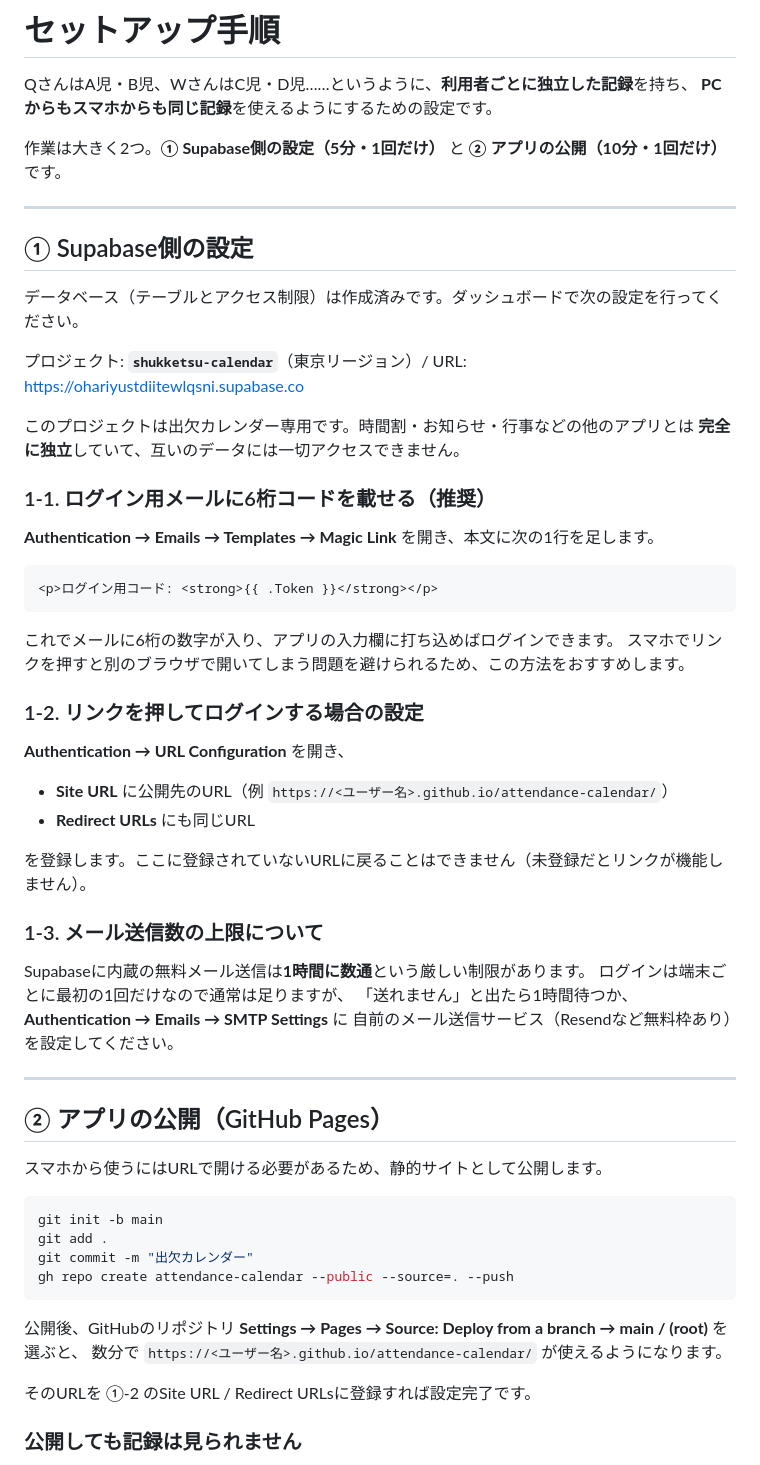
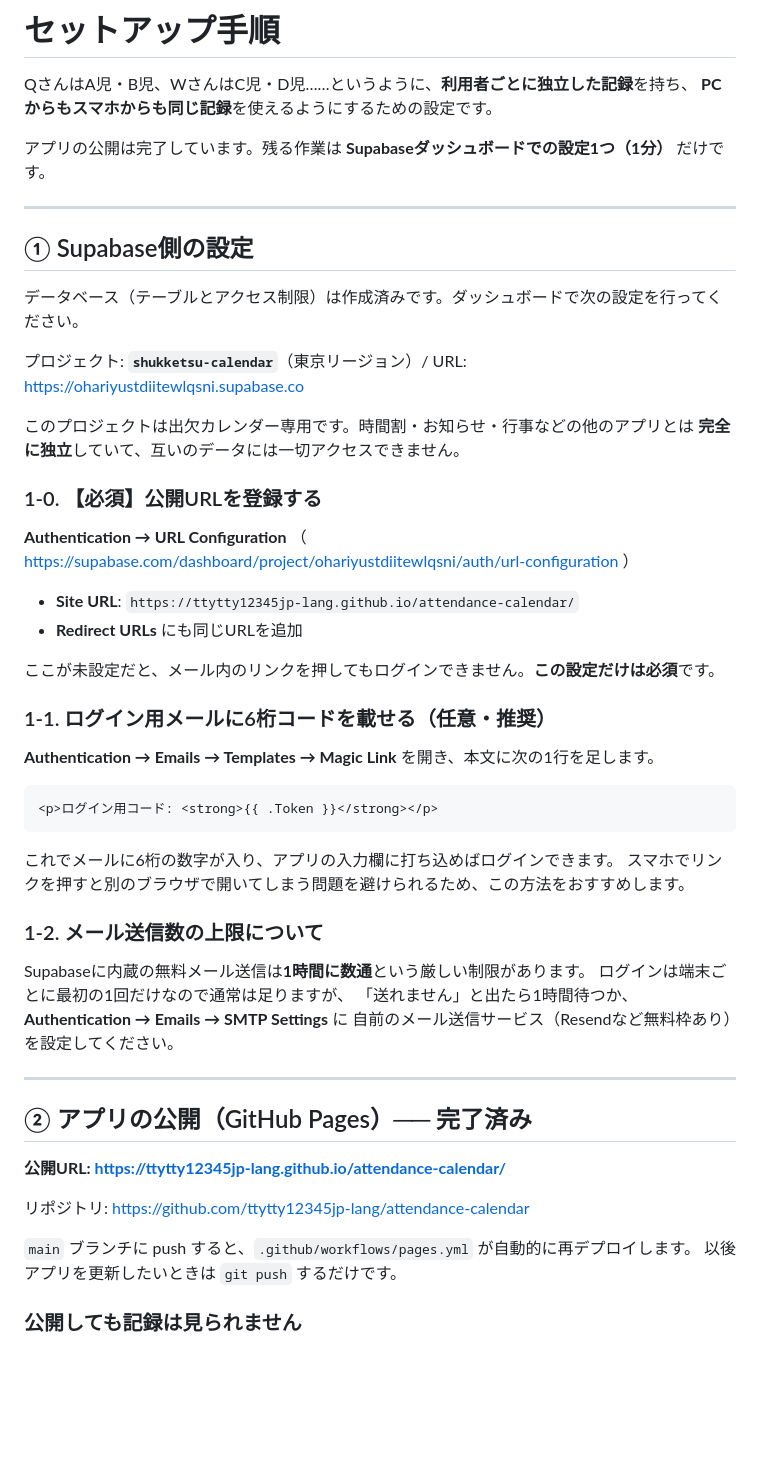
Before and after one commit to ttytty12345jp-lang/attendance-calendar, a Markdown page: SETUP.md, the part around the change. GitHub-like rendering; blank space fills up the shorter version.

Commit message:
公開URLの確定に合わせてセットアップ手順を更新
Co-Authored-By: Claude Opus 5 <noreply@anthropic.com>

````diff
--- a/SETUP.md
+++ b/SETUP.md
@@ -3,7 +3,7 @@
 QさんはA児・B児、WさんはC児・D児……というように、**利用者ごとに独立した記録**を持ち、
 **PCからもスマホからも同じ記録**を使えるようにするための設定です。
 
-作業は大きく2つ。**① Supabase側の設定（5分・1回だけ）** と **② アプリの公開（10分・1回だけ）** です。
+アプリの公開は完了しています。残る作業は **Supabaseダッシュボードでの設定1つ（1分）** だけです。
 
 ---
 
@@ -16,7 +16,17 @@ QさんはA児・B児、WさんはC児・D児……というように、**利用
 このプロジェクトは出欠カレンダー専用です。時間割・お知らせ・行事などの他のアプリとは
 **完全に独立**していて、互いのデータには一切アクセスできません。
 
-### 1-1. ログイン用メールに6桁コードを載せる（推奨）
+### 1-0. 【必須】公開URLを登録する
+
+**Authentication → URL Configuration**
+（ https://supabase.com/dashboard/project/ohariyustdiitewlqsni/auth/url-configuration ）
+
+- **Site URL**: `https://ttytty12345jp-lang.github.io/attendance-calendar/`
+- **Redirect URLs** にも同じURLを追加
+
+ここが未設定だと、メール内のリンクを押してもログインできません。**この設定だけは必須**です。
+
+### 1-1. ログイン用メールに6桁コードを載せる（任意・推奨）
 
 **Authentication → Emails → Templates → Magic Link** を開き、本文に次の1行を足します。
 
@@ -27,16 +37,8 @@ QさんはA児・B児、WさんはC児・D児……というように、**利用
 これでメールに6桁の数字が入り、アプリの入力欄に打ち込めばログインできます。
 スマホでリンクを押すと別のブラウザで開いてしまう問題を避けられるため、この方法をおすすめします。
 
-### 1-2. リンクを押してログインする場合の設定
 
-**Authentication → URL Configuration** を開き、
-
-- **Site URL** に公開先のURL（例 `https://<ユーザー名>.github.io/attendance-calendar/`）
-- **Redirect URLs** にも同じURL
-
-を登録します。ここに登録されていないURLに戻ることはできません（未登録だとリンクが機能しません）。
-
-### 1-3. メール送信数の上限について
+### 1-2. メール送信数の上限について
 
 Supabaseに内蔵の無料メール送信は**1時間に数通**という厳しい制限があります。
 ログインは端末ごとに最初の1回だけなので通常は足りますが、
@@ -45,21 +47,14 @@ Supabaseに内蔵の無料メール送信は**1時間に数通**という厳し
 
 ---
 
-## ② アプリの公開（GitHub Pages）
+## ② アプリの公開（GitHub Pages）── 完了済み
 
-スマホから使うにはURLで開ける必要があるため、静的サイトとして公開します。
+**公開URL: https://ttytty12345jp-lang.github.io/attendance-calendar/**
 
-```bash
-git init -b main
-git add .
-git commit -m "出欠カレンダー"
-gh repo create attendance-calendar --public --source=. --push
-```
+リポジトリ: https://github.com/ttytty12345jp-lang/attendance-calendar
 
-公開後、GitHubのリポジトリ **Settings → Pages → Source: Deploy from a branch → main / (root)** を選ぶと、
-数分で `https://<ユーザー名>.github.io/attendance-calendar/` が使えるようになります。
-
-そのURLを ①-2 のSite URL / Redirect URLsに登録すれば設定完了です。
+`main` ブランチに push すると、`.github/workflows/pages.yml` が自動的に再デプロイします。
+以後アプリを更新したいときは `git push` するだけです。
 
 ### 公開しても記録は見られません
 
````
